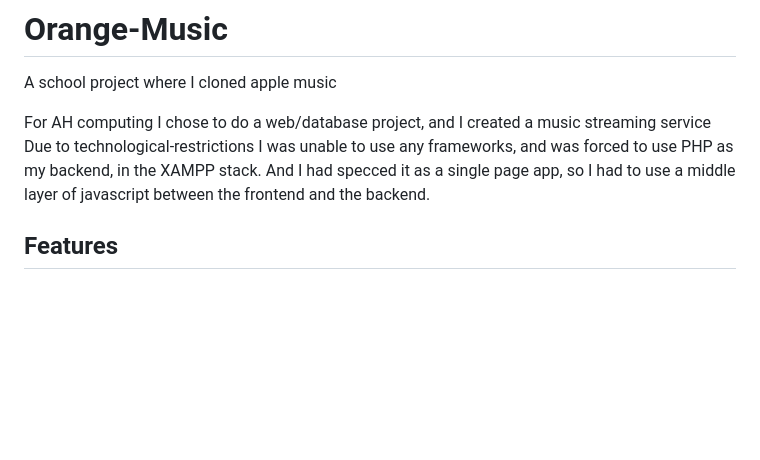
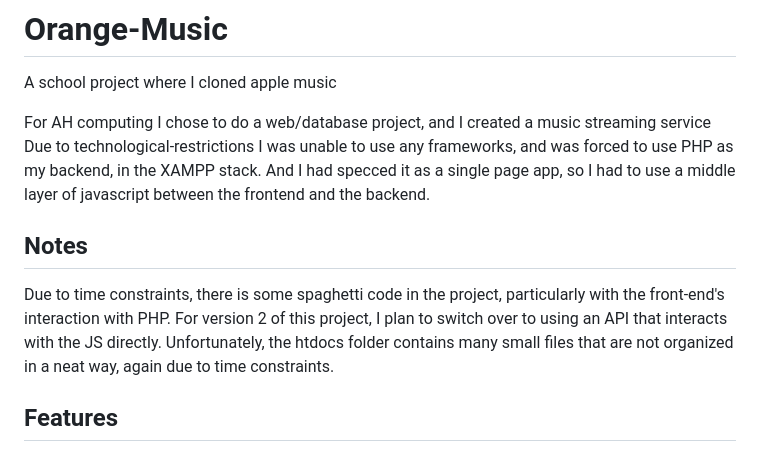
Before and after one commit to LeoAnker0/Orange-Music, a Markdown page: README.md, the part around the change. Drawn GitHub-style; blank space fills up the shorter version.

Commit message:
Updated README.md
Added notes, explaining why it is in it's current state

```diff
--- a/README.md
+++ b/README.md
@@ -5,6 +5,9 @@ A school project where I cloned apple music
 For AH computing I chose to do a web/database project, and I created a music streaming service
 Due to technological-restrictions I was unable to use any frameworks, and was forced to use PHP as my backend, in the XAMPP stack.
 And I had specced it as a single page app, so I had to use a middle layer of javascript between the frontend and the backend.
+
+## Notes
+Due to time constraints, there is some spaghetti code in the project, particularly with the front-end's interaction with PHP. For version 2 of this project, I plan to switch over to using an API that interacts with the JS directly. Unfortunately, the htdocs folder contains many small files that are not organized in a neat way, again due to time constraints.
 
 
 ## Features
```
